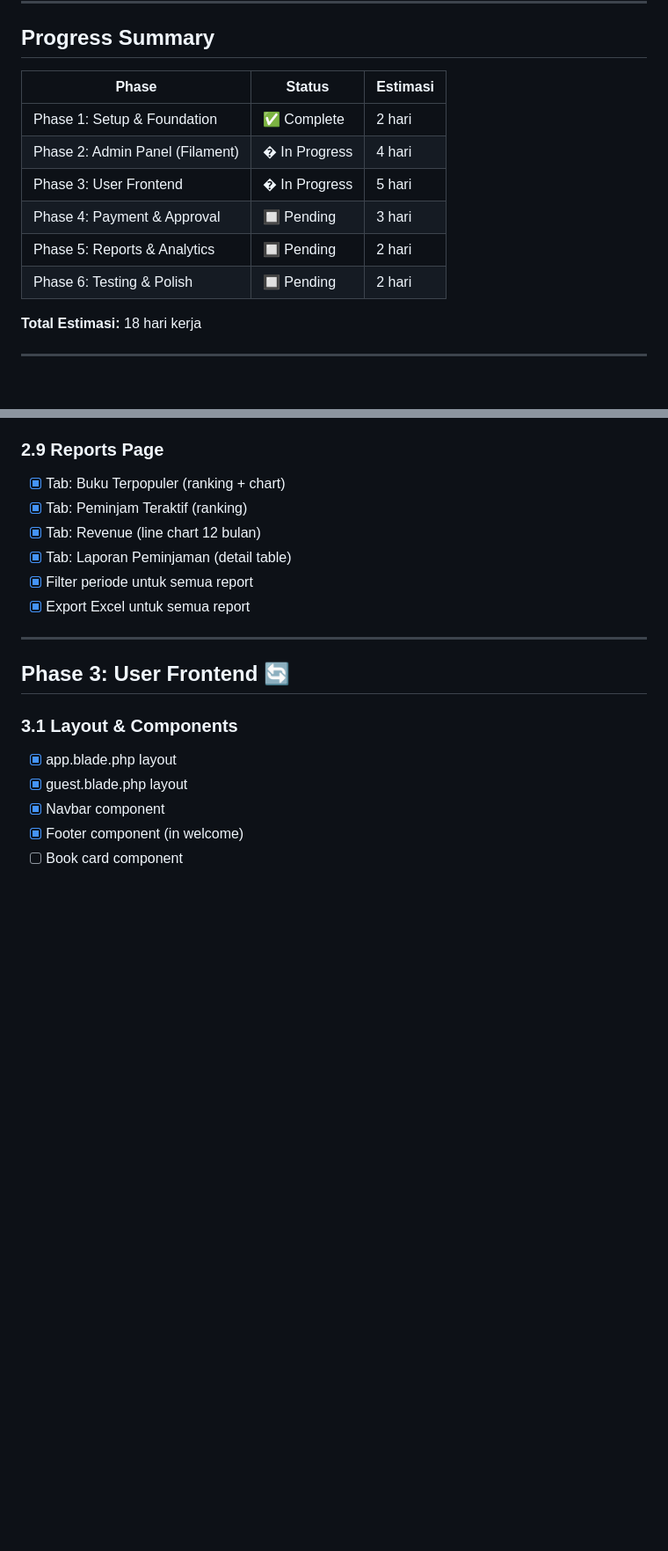
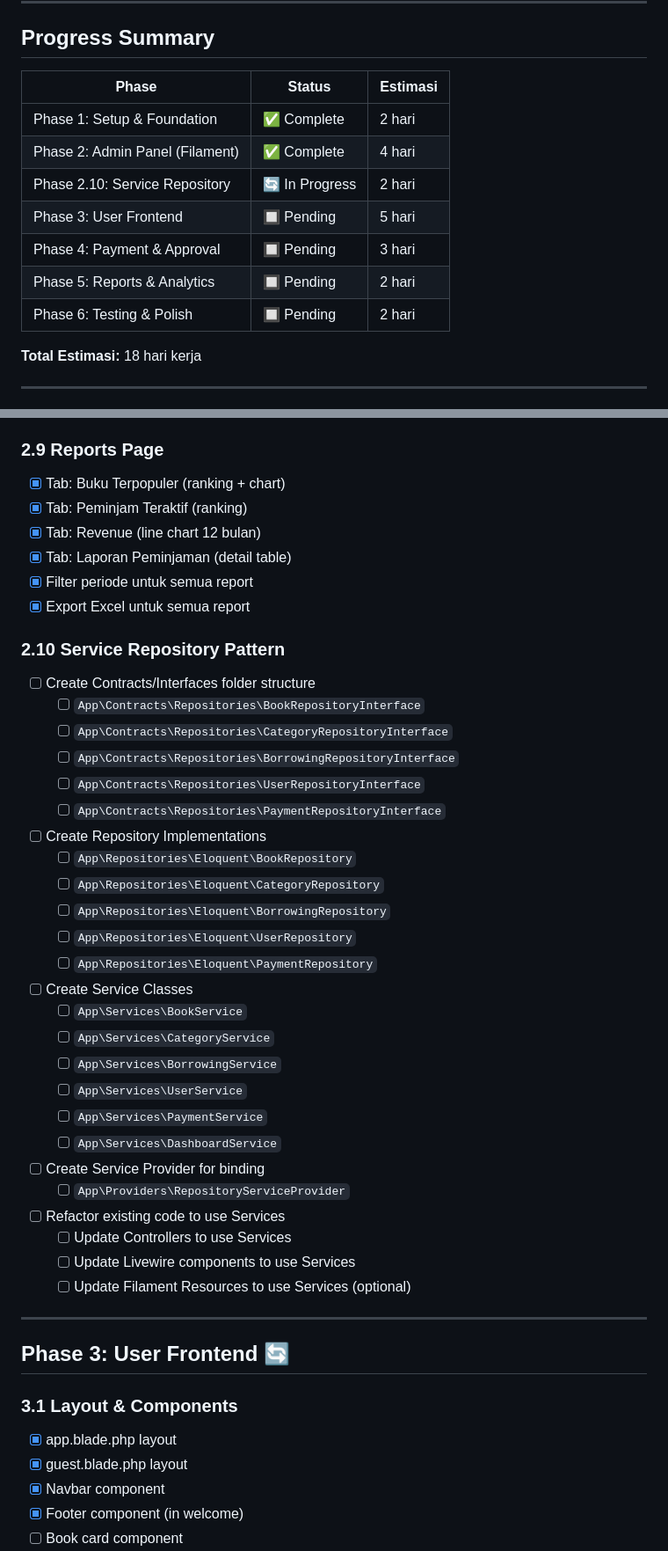
Before and after one commit to agamlatiff/suka-baca, a Markdown page: documentation/todo.md, 2 parts joined by grey strips. Shown at 88% size. GitHub-like rendering; blank space fills up the shorter version.

Commit message:
docs: add Service Repository Pattern tasks and update architecture

```diff
--- a/documentation/todo.md
+++ b/documentation/todo.md
@@ -16,14 +16,15 @@
 
 ## Progress Summary
 
-| Phase                           | Status        | Estimasi |
-| ------------------------------- | ------------- | -------- |
-| Phase 1: Setup & Foundation     | ✅ Complete   | 2 hari   |
-| Phase 2: Admin Panel (Filament) | � In Progress | 4 hari   |
-| Phase 3: User Frontend          | � In Progress | 5 hari   |
-| Phase 4: Payment & Approval     | 🔲 Pending    | 3 hari   |
-| Phase 5: Reports & Analytics    | 🔲 Pending    | 2 hari   |
-| Phase 6: Testing & Polish       | 🔲 Pending    | 2 hari   |
+| Phase                           | Status         | Estimasi |
+| ------------------------------- | -------------- | -------- |
+| Phase 1: Setup & Foundation     | ✅ Complete    | 2 hari   |
+| Phase 2: Admin Panel (Filament) | ✅ Complete    | 4 hari   |
+| Phase 2.10: Service Repository  | 🔄 In Progress | 2 hari   |
+| Phase 3: User Frontend          | 🔲 Pending     | 5 hari   |
+| Phase 4: Payment & Approval     | 🔲 Pending     | 3 hari   |
+| Phase 5: Reports & Analytics    | 🔲 Pending     | 2 hari   |
+| Phase 6: Testing & Polish       | 🔲 Pending     | 2 hari   |
 
 **Total Estimasi:** 18 hari kerja
 
@@ -158,6 +159,34 @@
 -   [x] Tab: Laporan Peminjaman (detail table)
 -   [x] Filter periode untuk semua report
 -   [x] Export Excel untuk semua report
+
+### 2.10 Service Repository Pattern
+
+-   [ ] Create Contracts/Interfaces folder structure
+    -   [ ] `App\Contracts\Repositories\BookRepositoryInterface`
+    -   [ ] `App\Contracts\Repositories\CategoryRepositoryInterface`
+    -   [ ] `App\Contracts\Repositories\BorrowingRepositoryInterface`
+    -   [ ] `App\Contracts\Repositories\UserRepositoryInterface`
+    -   [ ] `App\Contracts\Repositories\PaymentRepositoryInterface`
+-   [ ] Create Repository Implementations
+    -   [ ] `App\Repositories\Eloquent\BookRepository`
+    -   [ ] `App\Repositories\Eloquent\CategoryRepository`
+    -   [ ] `App\Repositories\Eloquent\BorrowingRepository`
+    -   [ ] `App\Repositories\Eloquent\UserRepository`
+    -   [ ] `App\Repositories\Eloquent\PaymentRepository`
+-   [ ] Create Service Classes
+    -   [ ] `App\Services\BookService`
+    -   [ ] `App\Services\CategoryService`
+    -   [ ] `App\Services\BorrowingService`
+    -   [ ] `App\Services\UserService`
+    -   [ ] `App\Services\PaymentService`
+    -   [ ] `App\Services\DashboardService`
+-   [ ] Create Service Provider for binding
+    -   [ ] `App\Providers\RepositoryServiceProvider`
+-   [ ] Refactor existing code to use Services
+    -   [ ] Update Controllers to use Services
+    -   [ ] Update Livewire components to use Services
+    -   [ ] Update Filament Resources to use Services (optional)
 
 ---
 
```
Also changed, not shown: documentation/architecture.md (+24 -1 lines).
